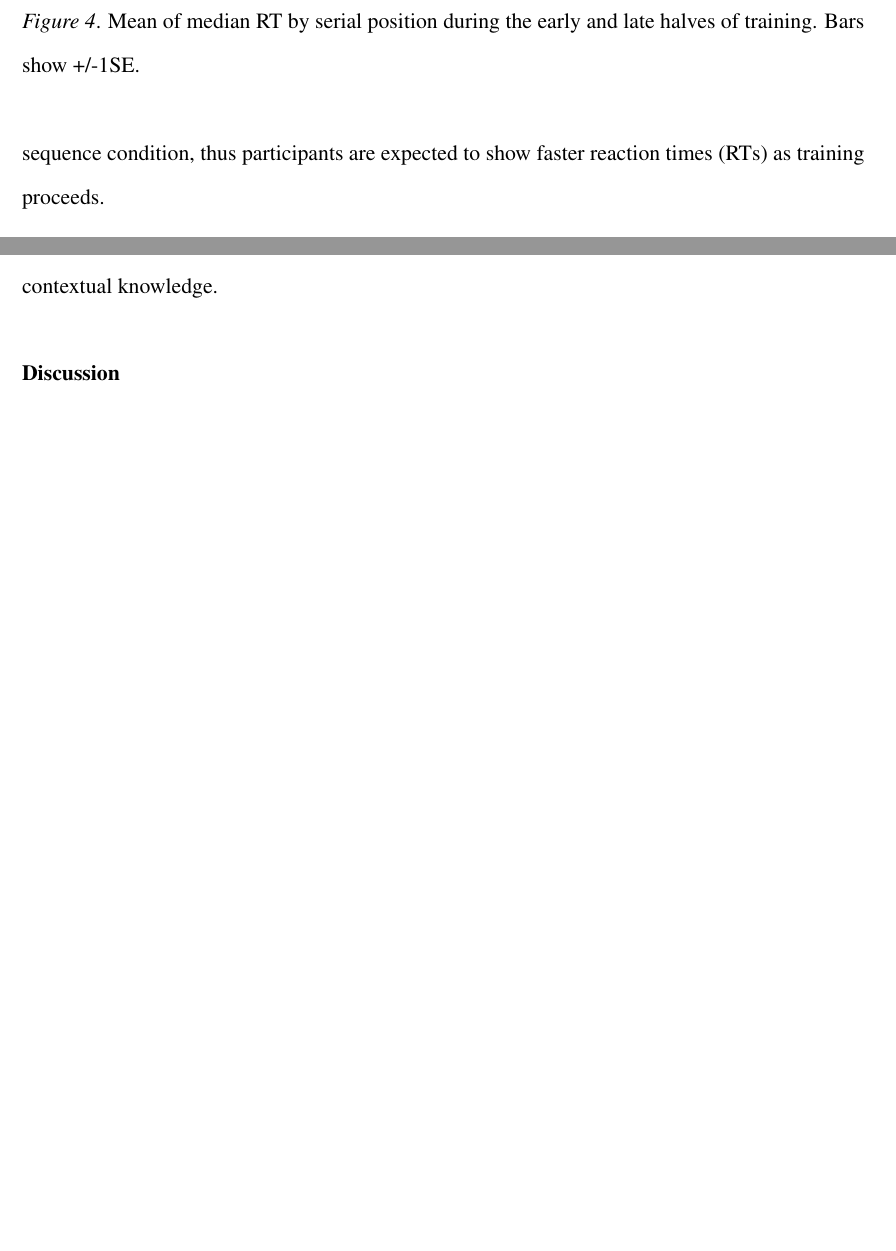
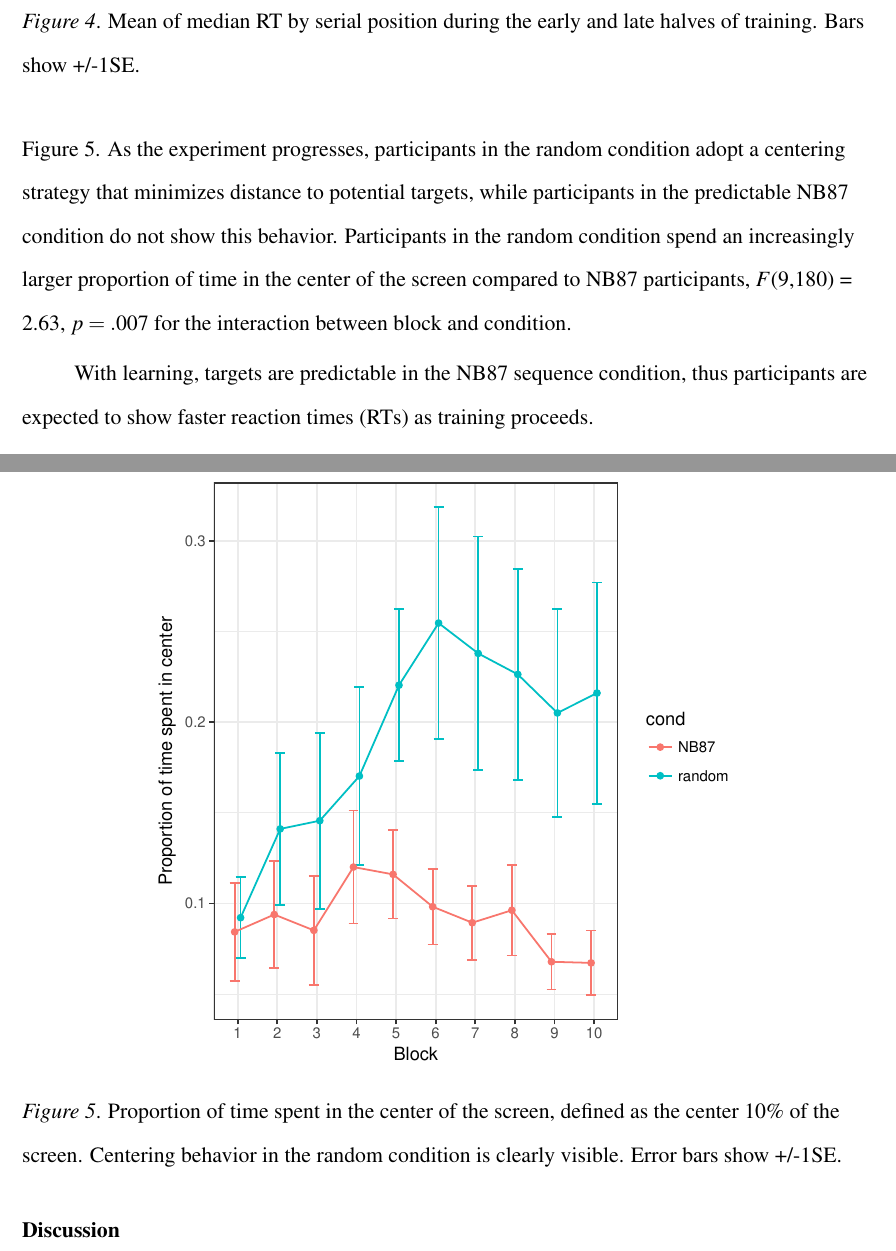
Before and after one commit to rdekleijn/RL-paper, a LaTeX paper (SRT_trajectoryRL_journal.tex): two parts of pages 12 and 13 of 31 before the commit and two parts of pages 12 and 14 of 31 after it, joined at a grey line, cut so that both start at the same text, the shorter picture padded with empty space. Compiled offline with pdfLaTeX.

Commit message:
Centering behavior analyses added.

```diff
--- a/SRT_trajectoryRL_journal.tex
+++ b/SRT_trajectoryRL_journal.tex
@@ -170,7 +170,17 @@ Sequence Index  &  Hit RT  &  Average errors  \\ % Maybe over trials instead of
 
 \subsubsection{Trajectory results}
 
-Figure \ref{fig:ex-trial} shows an example of mouse movements during a characteristic trial from each condition. Unexpectedly, some participants in the random condition (e.g., Figure \ref{fig:ex-trial} left) began re-centering the cursor after hitting a target, during the 500 ms ISI. This strategy is not unreasonable, as it minimizes the distance to potential targets, and the next target cannot be predicted in the random condition. With learning, targets are predictable in the NB87 sequence condition, thus participants are expected to show faster reaction times (RTs) as training proceeds.
+Figure \ref{fig:ex-trial} shows an example of mouse movements during a characteristic trial from each condition. Participants in the random condition (e.g., Figure \ref{fig:ex-trial} left) tend to re-center the cursor after hitting a target, during the 500 ms ISI. This strategy is not unreasonable under conditions of uncertainty, as it minimizes the distance to potential targets, and the next target cannot be predicted in the random condition. Centering behavior is shown in Figure \ref{fig:centering}. As the experiment progresses, participants in the random condition adopt a centering strategy that minimizes distance to potential targets, while participants in the predictable NB87 condition do not show this behavior. Participants in the random condition spend an increasingly larger proportion of time in the center of the screen compared to NB87 participants, $F$(9,180) = 2.63, $p = .007$ for the interaction between block and condition.
+
+\begin{figure}[!h]
+  \centering
+  \includegraphics[width=0.7\textwidth]{figures/centering_behavior}
+  \caption{Proportion of time spent in the center of the screen, defined as the center 10\% of the screen. Centering behavior in the random condition is clearly visible. Error bars show +/-1SE.}
+  \label{fig:centering}
+\end{figure}
+
+
+With learning, targets are predictable in the NB87 sequence condition, thus participants are expected to show faster reaction times (RTs) as training proceeds.
 
 \begin{figure}[t] % [h]
     \caption{Averaged trajectories for vertical movements 4-2 and 3-1.}
```
Also changed, not shown: figures/centering_behavior.pdf (added).
